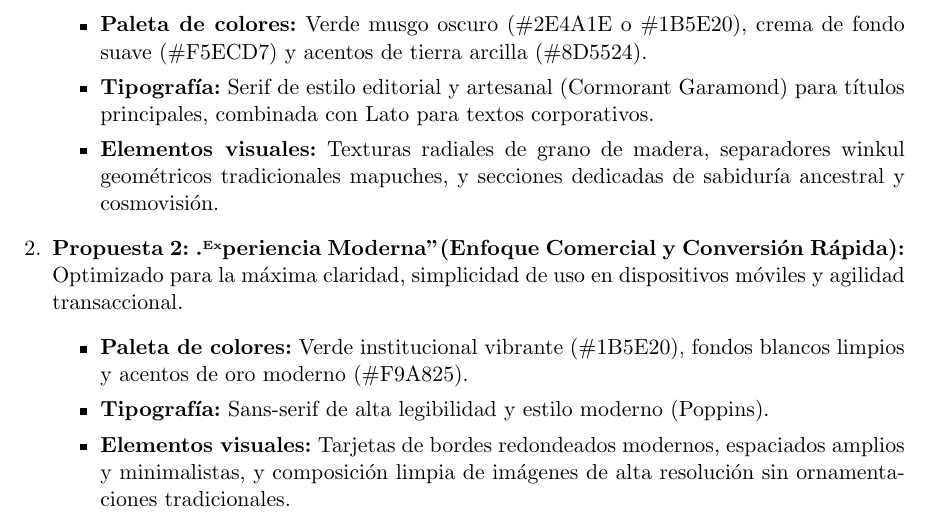
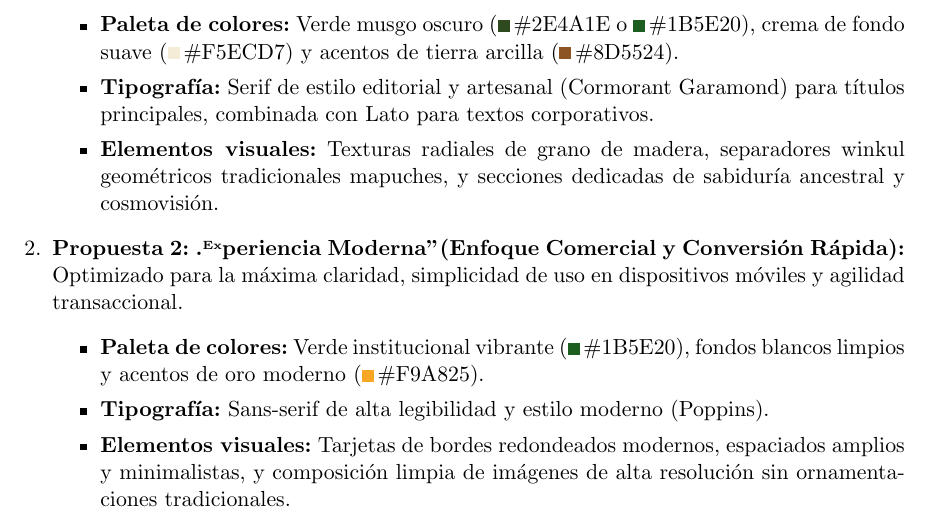
Before and after one commit to elMixto/mockup_newenleufu, a LaTeX document (Plan_de_Desarrollo_Newen_Leufu.tex): part of page 3 of 5, cut so that both start at the same text. Compiled offline with pdfLaTeX.

Commit message:
doc: add inline color indicator squares to LaTeX plan document

```diff
--- a/Plan_de_Desarrollo_Newen_Leufu.tex
+++ b/Plan_de_Desarrollo_Newen_Leufu.tex
@@ -12,10 +12,13 @@
 \usepackage{enumitem}
 \usepackage{amssymb}
 
-% Definición de colores institucionales (Propuesta 2)
-\definecolor{greennewen}{HTML}{2E7D32}
+% Definición de colores para las propuestas de diseño
+\definecolor{greennewen}{HTML}{1B5E20}
 \definecolor{goldnewen}{HTML}{F9A825}
 \definecolor{graynewen}{HTML}{333333}
+\definecolor{tradgreen}{HTML}{2E4A1E}
+\definecolor{cremabg}{HTML}{F5ECD7}
+\definecolor{claybrown}{HTML}{8D5524}
 
 \titleformat{\section}{\Large\bfseries\color{greennewen}}{}{0em}{}[\titlerule]
 \titleformat{\subsection}{\large\bfseries\color{graynewen}}{}{0em}{}
@@ -80,7 +83,7 @@ La plataforma comercial digital de Newen Leufu integra de manera única y reacti
     \item \textbf{Propuesta 1: "Raíces Vivas" (Enfoque Tradicional e Identidad Territorial):}
     Optimizado para transmitir la espiritualidad, herencia e identidad del pueblo mapuche y el Wallmapu.
     \begin{itemize}[itemsep=2pt]
-        \item \textbf{Paleta de colores:} Verde musgo oscuro (\#2E4A1E o \#1B5E20), crema de fondo suave (\#F5ECD7) y acentos de tierra arcilla (\#8D5524).
+        \item \textbf{Paleta de colores:} Verde musgo oscuro (\textcolor{tradgreen}{\rule{1.3ex}{1.3ex}}\,\#2E4A1E o \textcolor{greennewen}{\rule{1.3ex}{1.3ex}}\,\#1B5E20), crema de fondo suave (\textcolor{cremabg}{\rule{1.3ex}{1.3ex}}\,\#F5ECD7) y acentos de tierra arcilla (\textcolor{claybrown}{\rule{1.3ex}{1.3ex}}\,\#8D5524).
         \item \textbf{Tipografía:} Serif de estilo editorial y artesanal (Cormorant Garamond) para títulos principales, combinada con Lato para textos corporativos.
         \item \textbf{Elementos visuales:} Texturas radiales de grano de madera, separadores winkul geométricos tradicionales mapuches, y secciones dedicadas de sabiduría ancestral y cosmovisión.
     \end{itemize}
@@ -88,7 +91,7 @@ La plataforma comercial digital de Newen Leufu integra de manera única y reacti
     \item \textbf{Propuesta 2: "Experiencia Moderna" (Enfoque Comercial y Conversión Rápida):}
     Optimizado para la máxima claridad, simplicidad de uso en dispositivos móviles y agilidad transaccional.
     \begin{itemize}[itemsep=2pt]
-        \item \textbf{Paleta de colores:} Verde institucional vibrante (\#1B5E20), fondos blancos limpios y acentos de oro moderno (\#F9A825).
+        \item \textbf{Paleta de colores:} Verde institucional vibrante (\textcolor{greennewen}{\rule{1.3ex}{1.3ex}}\,\#1B5E20), fondos blancos limpios y acentos de oro moderno (\textcolor{goldnewen}{\rule{1.3ex}{1.3ex}}\,\#F9A825).
         \item \textbf{Tipografía:} Sans-serif de alta legibilidad y estilo moderno (Poppins).
         \item \textbf{Elementos visuales:} Tarjetas de bordes redondeados modernos, espaciados amplios y minimalistas, y composición limpia de imágenes de alta resolución sin ornamentaciones tradicionales.
     \end{itemize}
```
Also changed, not shown: Plan_de_Desarrollo_Newen_Leufu.pdf.
